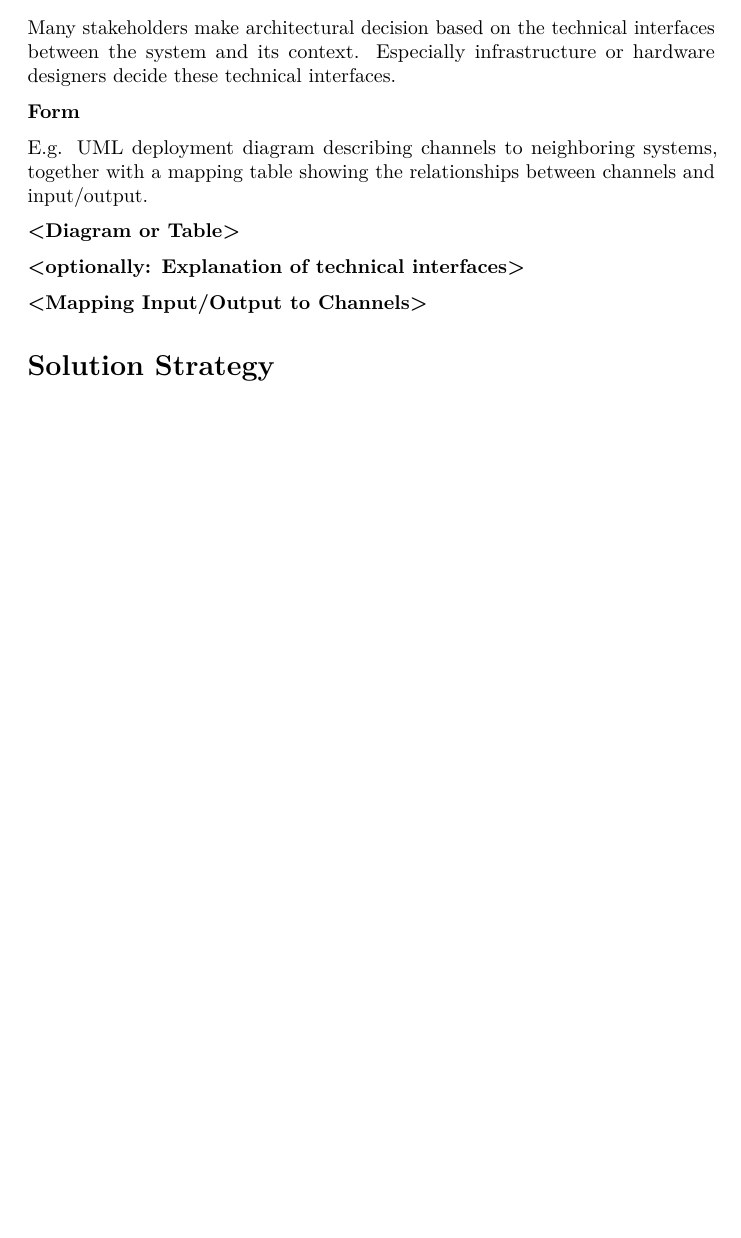
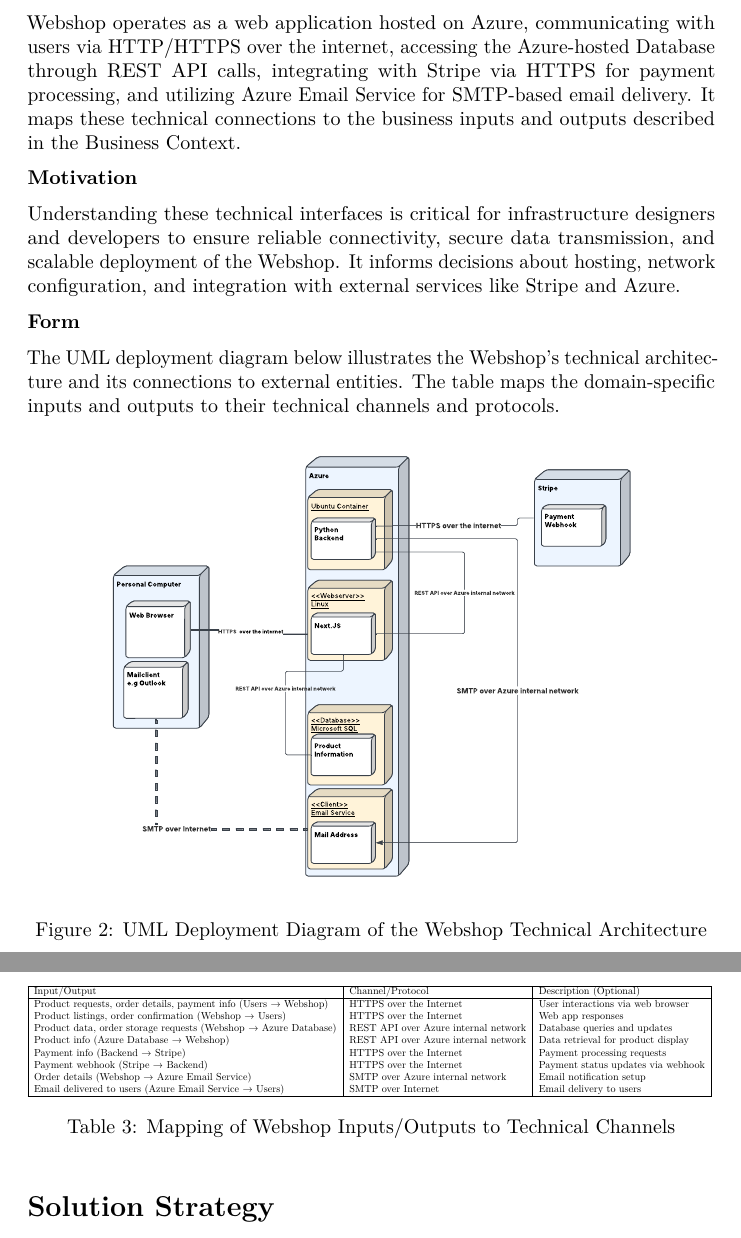
Before and after one commit to EdwardSpaeth/Cloud-Project-Group-11, a LaTeX document (documentation/arc42-template-EN.tex, which reads documentation/sections/3_system_scope_and_context.tex): part of page 5 of 17 before the commit and two parts of pages 6 and 7 of 19 after it, the two joined at a grey line, cut at the place of the change, the shorter picture padded with empty space. Compiled offline with pdfLaTeX.

Commit message:
created chapter 3 and completed it

```diff
--- a/documentation/arc42-template-EN.tex
+++ b/documentation/arc42-template-EN.tex
@@ -71,7 +71,7 @@
   \usepackage{selnolig}  % disable illegal ligatures
 \fi
 
-\title{\includegraphics{../images/arc42-logo.png} Template}
+\title{\includegraphics{images/arc42-logo.png} Template}
 \author{}
 \date{January 2023}
 
--- a/documentation/sections/3_system_scope_and_context.tex
+++ b/documentation/sections/3_system_scope_and_context.tex
@@ -62,0 +46,2 @@ interfaces\textgreater{}}
+      Users                & User Interface & Product requests, order details, payment info \\
+      Azure Database       & Product data, order storage requests & Product info \\
@@ -66,3 +59,4 @@ interfaces\textgreater{}}
 
 \textbf{Contents}
 
+This subsection details the technical interfaces connecting the Webshop system to its environment, including the channels, protocols, and hardware used. The Webshop operates as a web application hosted on Azure, communicating with users via HTTP/HTTPS over the internet, accessing the Azure-hosted Database through REST API calls, integrating with Stripe via HTTPS for payment processing, and utilizing Azure Email Service for SMTP-based email delivery. It maps these technical connections to the business inputs and outputs described in the Business Context.
@@ -73,19 +63,40 @@ channel.
 
 \textbf{Motivation}
 
-Many stakeholders make architectural decision based on the technical
-interfaces between the system and its context. Especially infrastructure
-or hardware designers decide these technical interfaces.
+Understanding these technical interfaces is critical for infrastructure designers and developers to ensure reliable connectivity, secure data transmission, and scalable deployment of the Webshop. It informs decisions about hosting, network configuration, and integration with external services like Stripe and Azure.
 
 \textbf{Form}
 
-E.g. UML deployment diagram describing channels to neighboring systems,
-together with a mapping table showing the relationships between channels
-and input/output.
+The UML deployment diagram below illustrates the Webshop’s technical architecture and its connections to external entities. The table maps the domain-specific inputs and outputs to their technical channels and protocols.
 
-\textbf{\textless Diagram or Table\textgreater{}}
+\begin{figure}[h]
+  \centering
+  \includegraphics[width=0.8\textwidth]{images/webshop_deployment_diagram.pdf}
+  \caption{UML Deployment Diagram of the Webshop Technical Architecture}
+  \label{fig:webshop-deployment}
+\end{figure}
 
-\textbf{\textless optionally: Explanation of technical
-interfaces\textgreater{}}
+\clearpage
 
-\textbf{\textless Mapping Input/Output to Channels\textgreater{}}
+
+\begin{table}[h]
+  \centering
+  \resizebox{\textwidth}{!}{%
+    \begin{tabular}{|l|l|l|}
+      \hline
+      Input/Output                          & Channel/Protocol               & Description (Optional)                   \\
+      \hline
+      Product requests, order details, payment info (Users → Webshop) & HTTPS over the Internet        & User interactions via web browser       \\
+      Product listings, order confirmation (Webshop → Users) & HTTPS over the Internet        & Web app responses                        \\
+      Product data, order storage requests (Webshop → Azure Database) & REST API over Azure internal network & Database queries and updates            \\
+      Product info (Azure Database → Webshop) & REST API over Azure internal network & Data retrieval for product display      \\
+      Payment info (Backend → Stripe)       & HTTPS over the Internet        & Payment processing requests             \\
+      Payment webhook (Stripe → Backend)    & HTTPS over the Internet        & Payment status updates via webhook       \\
+      Order details (Webshop → Azure Email Service) & SMTP over Azure internal network & Email notification setup                \\
+      Email delivered to users (Azure Email Service → Users) & SMTP over Internet             & Email delivery to users                 \\
+      \hline
+    \end{tabular}
+  }
+  \caption{Mapping of Webshop Inputs/Outputs to Technical Channels}
+  \label{tab:webshop-technical-mapping}
+\end{table}
```
Also changed, not shown: documentation/sections/1_introduction_and_goals.tex (+1 -1 lines), documentation/sections/5_building_block_view.tex (+1 -1 lines), documentation/sections/8_concepts.tex (+1 -1 lines), documentation/arc42-template-EN.pdf, documentation/images/webshop_context_diagram.pdf (added), documentation/images/webshop_deployment_diagram.pdf (added), documentation/sections/3_system_scope_and_context.tex (67 more changed lines).
